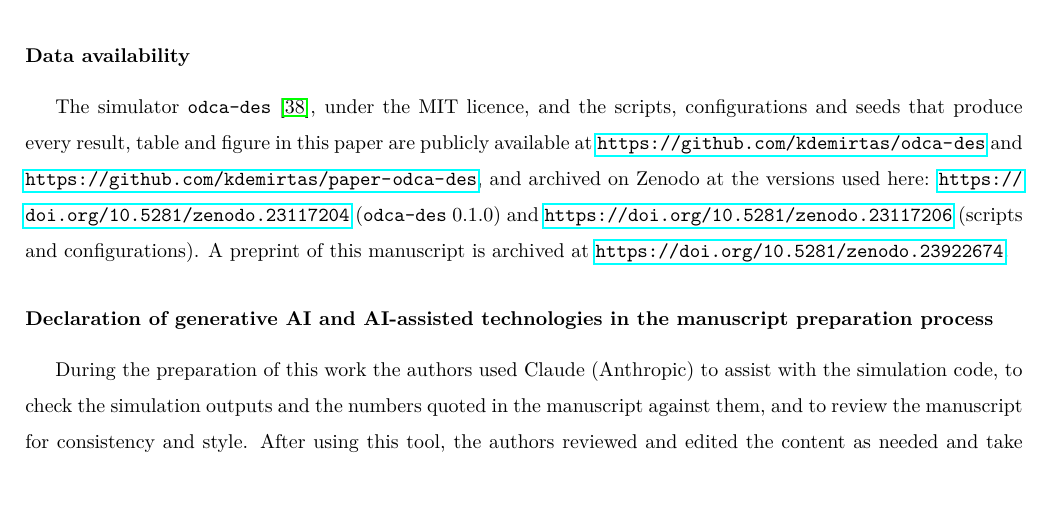
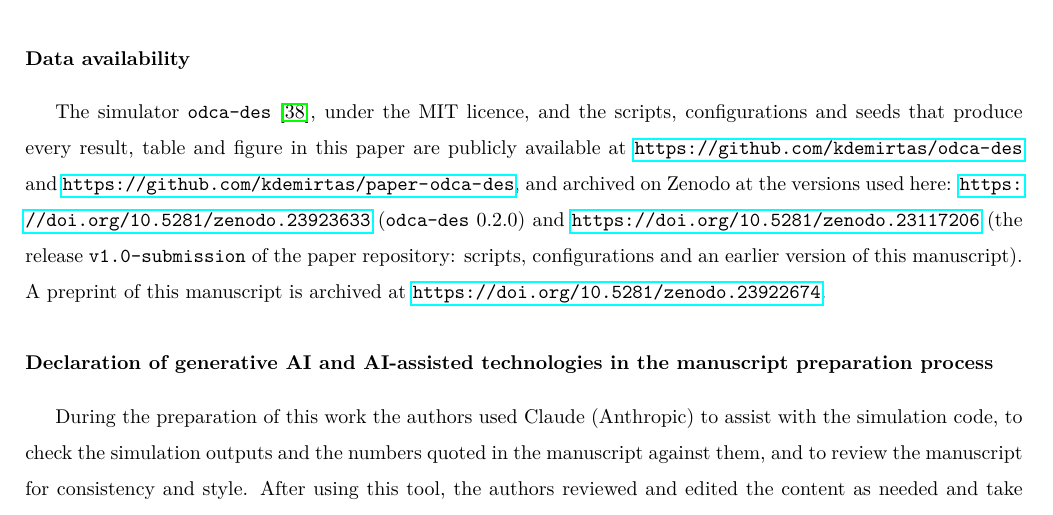
Before and after one commit to kdemirtas/paper-odca-des, a LaTeX paper (paper/paper-odca-des_smpt.tex, which reads paper/references.bib): part of page 48 of 50 before the commit and part of page 48 of 51 after it, cut so that both start at the same text. Compiled offline with pdfLaTeX.

Commit message:
Cite odca-des 0.2.0 and label the v1.0-submission record in the data statement
D-2026-11-03-3 (notes repo). odca-des 0.2.0, 10.5281/zenodo.23923633, replaces 0.1.0; 10.5281/zenodo.23117206 is described as the v1.0-submission release of this repository. Journal and preprint PDFs rebuilt.

Co-Authored-By: Claude Opus 5.5 <noreply@anthropic.com>

```diff
--- a/paper/paper-odca-des_smpt.tex
+++ b/paper/paper-odca-des_smpt.tex
@@ -1408,7 +1408,7 @@ This research did not receive any specific grant from funding agencies in the pu
 The authors declare that they have no known competing financial interests or personal relationships that could have appeared to influence the work reported in this paper.
 
 \section*{Data availability}
-The simulator \texttt{odca-des} \citep{demirtas2026odcades}, under the MIT licence, and the scripts, configurations and seeds that produce every result, table and figure in this paper are publicly available at \url{https://github.com/kdemirtas/odca-des} and \url{https://github.com/kdemirtas/paper-odca-des}, and archived on Zenodo at the versions used here: \url{https://doi.org/10.5281/zenodo.23117204} (\texttt{odca-des} 0.1.0) and \url{https://doi.org/10.5281/zenodo.23117206} (scripts and configurations). A preprint of this manuscript is archived at \url{https://doi.org/10.5281/zenodo.23922674}.
+The simulator \texttt{odca-des} \citep{demirtas2026odcades}, under the MIT licence, and the scripts, configurations and seeds that produce every result, table and figure in this paper are publicly available at \url{https://github.com/kdemirtas/odca-des} and \url{https://github.com/kdemirtas/paper-odca-des}, and archived on Zenodo at the versions used here: \url{https://doi.org/10.5281/zenodo.23923633} (\texttt{odca-des} 0.2.0) and \url{https://doi.org/10.5281/zenodo.23117206} (the release \texttt{v1.0-submission} of the paper repository: scripts, configurations and an earlier version of this manuscript). A preprint of this manuscript is archived at \url{https://doi.org/10.5281/zenodo.23922674}.
 
 \section*{Declaration of generative AI and AI-assisted technologies in the manuscript preparation process}
 During the preparation of this work the authors used Claude (Anthropic) to assist with the simulation code, to check the simulation outputs and the numbers quoted in the manuscript against them, and to review the manuscript for consistency and style. After using this tool, the authors reviewed and edited the content as needed and take full responsibility for the content of the published article.
--- a/paper/references.bib
+++ b/paper/references.bib
@@ -379,10 +379,10 @@
   author       = {Demirta{\c{s}}, Kerem},
   title        = {odca-des: Object-Driven Cellular Automata discrete event traffic simulator},
   year         = {2026},
-  version      = {0.1.0},
+  version      = {0.2.0},
   howpublished = {[software] Zenodo, \url{https://github.com/kdemirtas/odca-des}},
   note         = {{MIT} licence},
-  doi          = {10.5281/zenodo.23117204}
+  doi          = {10.5281/zenodo.23923633}
 }
 
 @misc{demirtas2026lclogistic,
```
Also changed, not shown: 2 other files.
